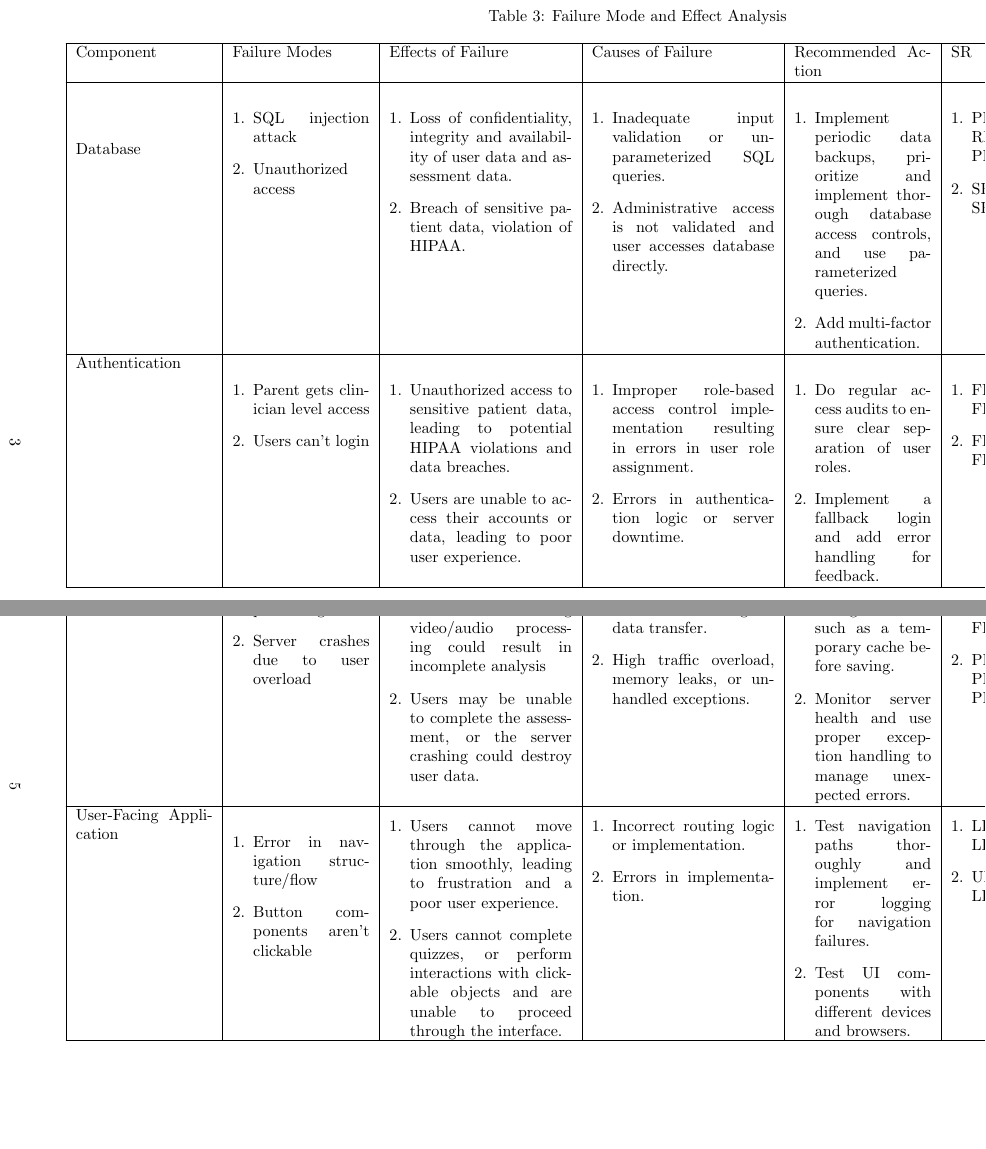
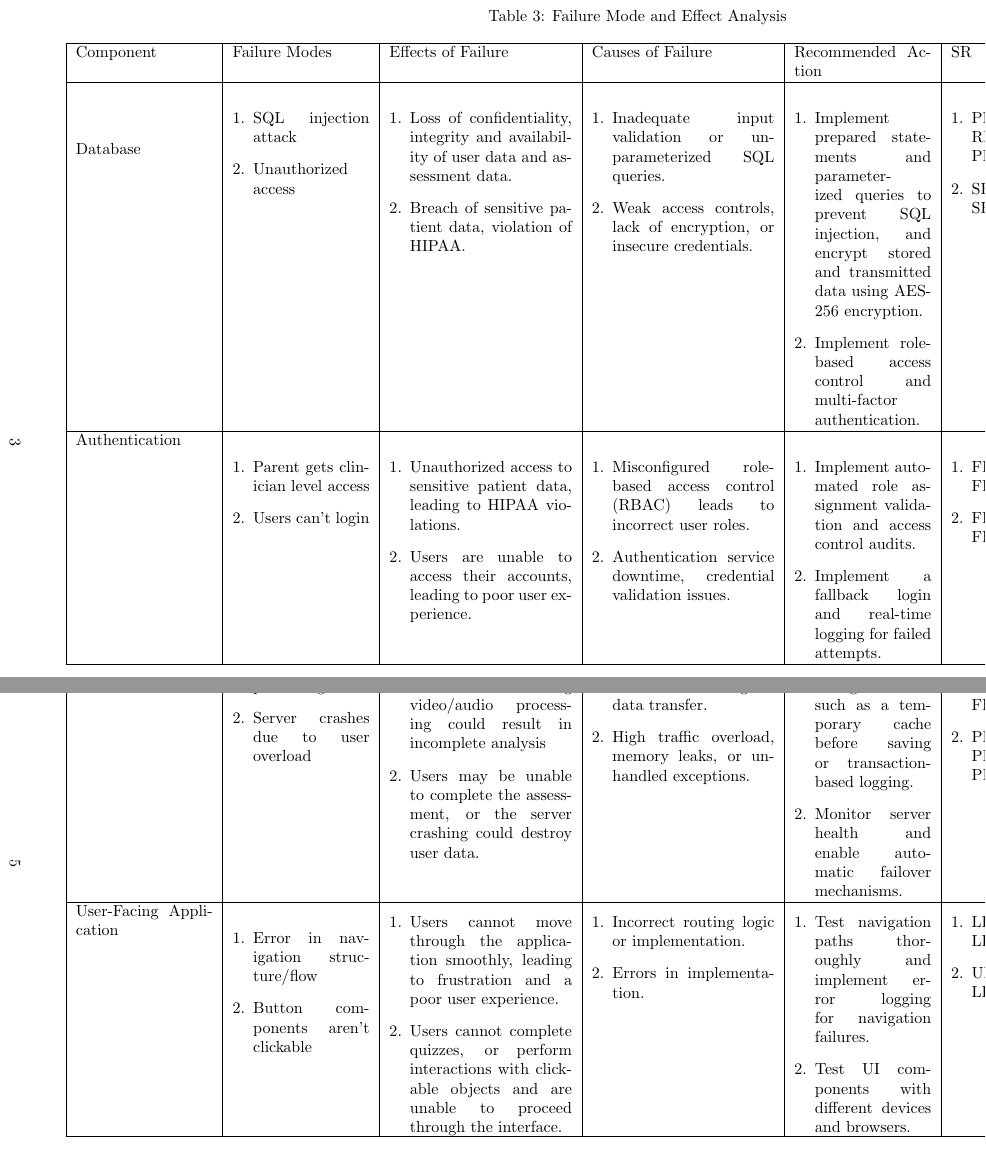
Before and after one commit to parishanizam/TeleHealth, a LaTeX document (docs/HazardAnalysis/HazardAnalysis.tex): two parts of pages 6 and 8 of 11, joined at a grey line, cut so that both start at the same text, the shorter picture padded with empty space. The pictures show the PDF file docs/HazardAnalysis/HazardAnalysis.pdf that the author committed with the source.

Commit message:
Implemented Hazard Analysis TA feedback for recommended actions issue #234

```diff
--- a/docs/HazardAnalysis/HazardAnalysis.tex
+++ b/docs/HazardAnalysis/HazardAnalysis.tex
@@ -160,11 +160,11 @@ The following FMEA table is a breakdown of the hazards that could occur within t
   \end{enumerate} &
   \begin{enumerate}[leftmargin=*]
        \item Inadequate input validation or un-parameterized SQL queries.
-       \item Administrative access is not validated and user accesses database directly.
+       \item Weak access controls, lack of encryption, or insecure credentials.
   \end{enumerate} &
   \begin{enumerate}[leftmargin=*]
-       \item Implement periodic data backups, prioritize and implement thorough database access controls, and use parameterized queries.
-       \item Add multi-factor authentication.
+       \item Implement prepared statements and parameterized queries to prevent SQL injection, and encrypt stored and transmitted data using AES-256 encryption.
+       \item Implement role-based access control and multi-factor authentication.
   \end{enumerate} &
   \begin{enumerate}[leftmargin=*]
        \item PR-RFT2, PR-RFT3
@@ -181,16 +181,16 @@ The following FMEA table is a breakdown of the hazards that could occur within t
       \item Users can't login
   \end{enumerate} &
   \begin{enumerate}[leftmargin=*]
-      \item Unauthorized access to sensitive patient data, leading to potential HIPAA violations and data breaches.
-      \item Users are unable to access their accounts or data, leading to poor user experience.
+      \item Unauthorized access to sensitive patient data, leading to HIPAA violations.
+      \item Users are unable to access their accounts, leading to poor user experience.
   \end{enumerate} &
   \begin{enumerate}[leftmargin=*]
-       \item Improper role-based access control implementation resulting in errors in user role assignment.
-       \item Errors in authentication logic or server downtime.
+       \item Misconfigured role-based access control (RBAC) leads to incorrect user roles.
+       \item Authentication service downtime, credential validation issues.
   \end{enumerate} &
   \begin{enumerate}[leftmargin=*]
-       \item Do regular access audits to ensure clear separation of user roles.
-       \item Implement a fallback login and add error handling for feedback.
+       \item Implement automated role assignment validation and access control audits.
+       \item Implement a fallback login and real-time logging for failed attempts.
   \end{enumerate} &
   \begin{enumerate}[leftmargin=*]
        \item FR-A1, FR-A3
@@ -307,8 +307,8 @@ The following FMEA table is a breakdown of the hazards that could occur within t
        \item High traffic overload, memory leaks, or unhandled exceptions.
   \end{enumerate} &
   \begin{enumerate}[leftmargin=*]
-       \item Use robust data storage solutions such as a temporary cache before saving.
-       \item Monitor server health and use proper exception handling to manage unexpected errors.
+       \item Use robust data storage solutions such as a temporary cache before saving or transaction-based logging.
+       \item Monitor server health and enable automatic failover mechanisms.
   \end{enumerate} &
   \begin{enumerate}[leftmargin=*]
        \item FR-DSC1, FR-DSC2
```
Also changed, not shown: docs/HazardAnalysis/HazardAnalysis.pdf, docs/HazardAnalysis/HazardAnalysis.tex (8 more changed lines).
